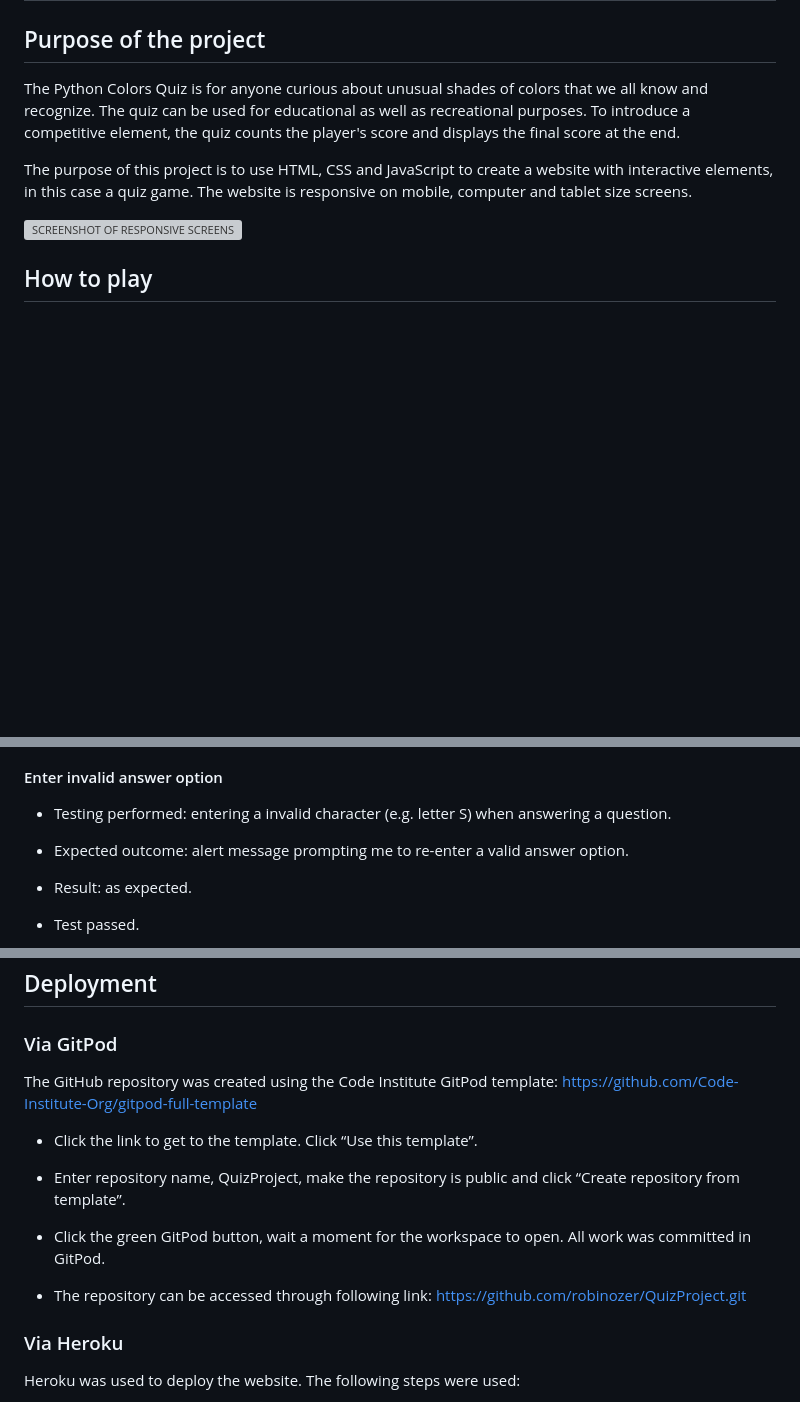
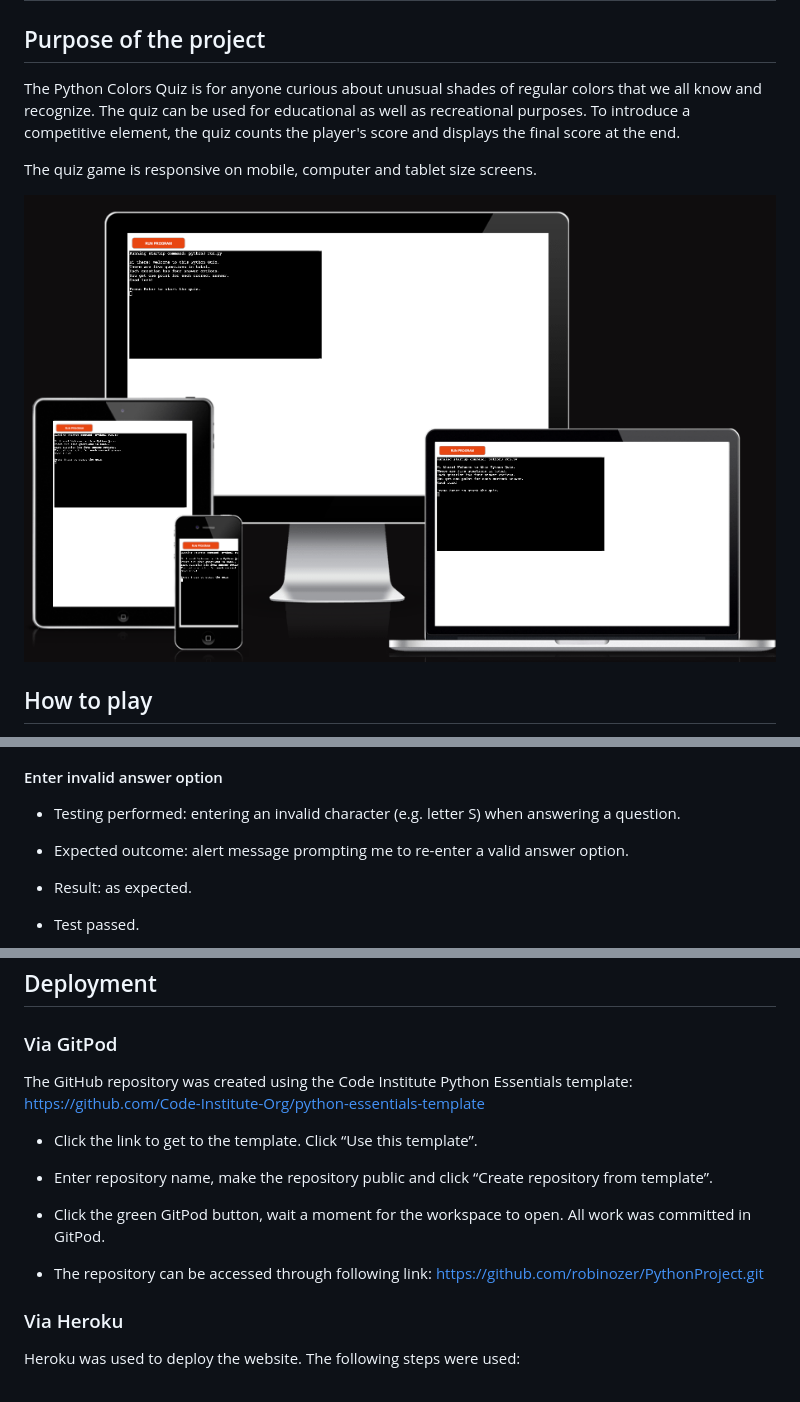
Before and after one commit to robinozer/PythonProject, a Markdown page: README.md, 3 parts joined by grey strips. Drawn GitHub-style; pictures changed too: media/screenshot-responsive-screens.png (added); blank space fills up the shorter version; grey boxes are pictures that could not be loaded.

Commit message:
check typos and add last details to readme

```diff
--- a/README.md
+++ b/README.md
@@ -1,11 +1,11 @@
 # Python Colors Quiz #
 
 ## Purpose of the project ##
-The Python Colors Quiz is for anyone curious about unusual shades of colors that we all know and recognize. The quiz can be used for educational as well as recreational purposes. To introduce a competitive element, the quiz counts the player's score and displays the final score at the end.
+The Python Colors Quiz is for anyone curious about unusual shades of regular colors that we all know and recognize. The quiz can be used for educational as well as recreational purposes. To introduce a competitive element, the quiz counts the player's score and displays the final score at the end.
 
-The purpose of this project is to use HTML, CSS and JavaScript to create a website with interactive elements, in this case a quiz game. The website is responsive on mobile, computer and tablet size screens.
+The quiz game is responsive on mobile, computer and tablet size screens.
 
-![SCREENSHOT OF RESPONSIVE SCREENS](media/screenshot-responsive.png)
+![SCREENSHOT OF RESPONSIVE SCREENS](media/screenshot-responsive-screens.png)
 
 ## How to play ##
 The player begins by entering their name and receiving written instructions on how to play the quiz. Upon pressing Enter, the quiz commences.
@@ -109,7 +111,7 @@ I have manually tested this project by doing the following:
 
 #### Enter invalid answer option ####
 
-- Testing performed: entering a invalid character (e.g. letter S) when answering a question.
+- Testing performed: entering an invalid character (e.g. letter S) when answering a question.
 
 - Expected outcome: alert message prompting me to re-enter a valid answer option.
 
@@ -161,13 +163,13 @@ QuestionList: [QuestionItem]
 ## Deployment ##
 
 ### Via GitPod ###
-The GitHub repository was created using the Code Institute GitPod template:
-https://github.com/Code-Institute-Org/gitpod-full-template
+The GitHub repository was created using the Code Institute Python Essentials template:
+https://github.com/Code-Institute-Org/python-essentials-template
 - Click the link to get to the template. Click “Use this template”.
-- Enter repository name, QuizProject, make the repository is public and click “Create repository from template”.
+- Enter repository name, make the repository public and click “Create repository from template”.
 - Click the green GitPod button, wait a moment for the workspace to open. All work was committed in GitPod.
 
-- The repository can be accessed through following link: https://github.com/robinozer/QuizProject.git
+- The repository can be accessed through following link: https://github.com/robinozer/PythonProject.git
 
 ### Via Heroku ###
 Heroku was used to deploy the website. The following steps were used:
```
Also changed, not shown: other parts of README.md (+4 -2 lines).
